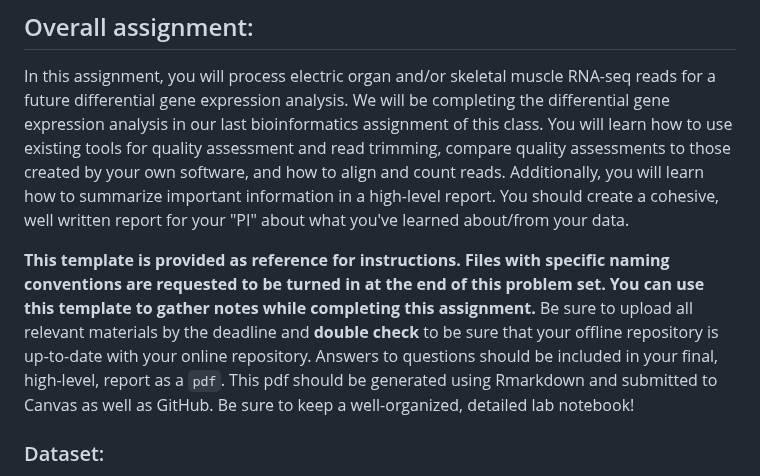
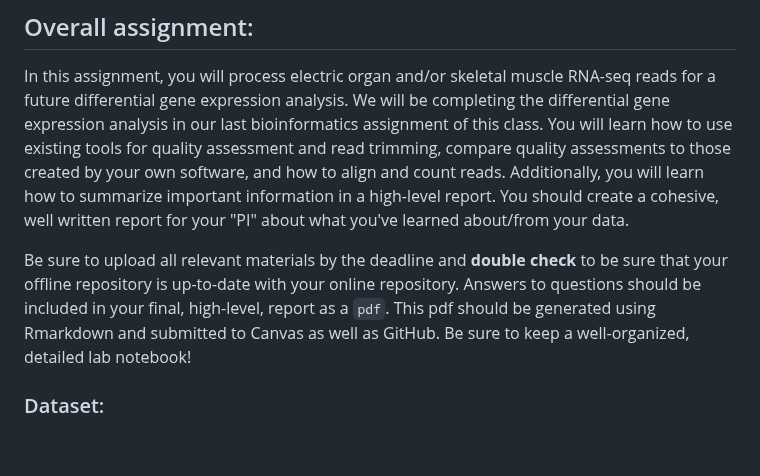
Before and after one commit to vini-karumuru/QAA, a Markdown page: README.md, the part around the change. Rendered like a GitHub page; blank space fills up the shorter version.

Commit message:
Update README.md
removed line about the readme being a template

```diff
--- a/README.md
+++ b/README.md
@@ -4,7 +4,7 @@
 
 In this assignment, you will process electric organ and/or skeletal muscle RNA-seq reads for a future differential gene expression analysis. We will be completing the differential gene expression analysis in our last bioinformatics assignment of this class. You will learn how to use existing tools for quality assessment and read trimming, compare quality assessments to those created by your own software, and how to align and count reads. Additionally, you will learn how to summarize important information in a high-level report. You should create a cohesive, well written report for your "PI" about what you've learned about/from your data.
 
-**This template is provided as reference for instructions. Files with specific naming conventions are requested to be turned in at the end of this problem set. You can use this template to gather notes while completing this assignment.** Be sure to upload all relevant materials by the deadline and **double check** to be sure that your offline repository is up-to-date with your online repository. Answers to questions should be included in your final, high-level, report as a `pdf`. This pdf should be generated using Rmarkdown and submitted to Canvas as well as GitHub. Be sure to keep a well-organized, detailed lab notebook!
+Be sure to upload all relevant materials by the deadline and **double check** to be sure that your offline repository is up-to-date with your online repository. Answers to questions should be included in your final, high-level, report as a `pdf`. This pdf should be generated using Rmarkdown and submitted to Canvas as well as GitHub. Be sure to keep a well-organized, detailed lab notebook!
 
 
 ### Dataset:
```
